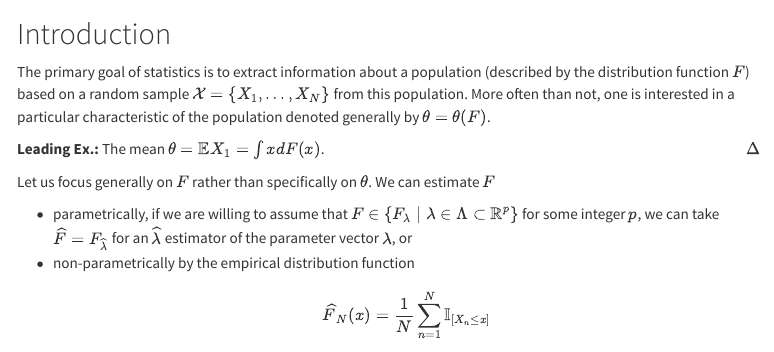
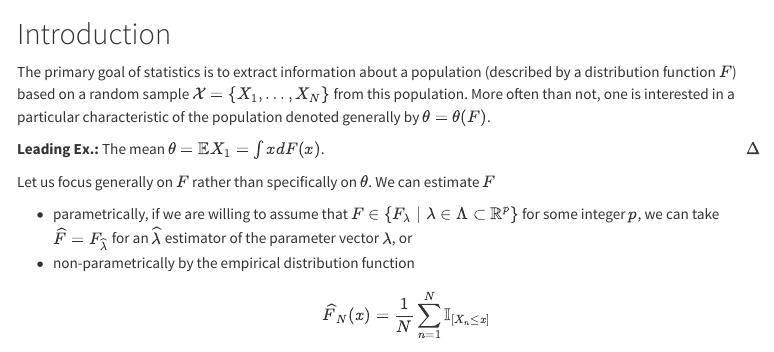
Before and after one commit to MATH-516-517-main/math_517_website, a Quarto document (notes/week_09.qmd): the page in a window 1100 px wide, from 60 px down. Rendered offline with R 4.5, knitr and Pandoc in place of Quarto, with nearby package versions; menus at the side of the page are left out.

Commit message:
Update week_09.qmd

```diff
--- a/notes/week_09.qmd
+++ b/notes/week_09.qmd
@@ -17,7 +17,7 @@ $ \newcommand{\E}{\mathbb{E}}
 
 # Introduction
 
-The primary goal of statistics is to extract information about a population (described by the distribution function $F$) based on a random sample $\mathcal{X} = \{ X_1,\ldots,X_N \}$ from this population. More often than not, one is interested in a particular characteristic of the population denoted generally by $\theta = \theta(F)$.
+The primary goal of statistics is to extract information about a population (described by a distribution function $F$) based on a random sample $\mathcal{X} = \{ X_1,\ldots,X_N \}$ from this population. More often than not, one is interested in a particular characteristic of the population denoted generally by $\theta = \theta(F)$.
 
 **Leading Ex.:** The mean $\theta = \E X_1 = \int x d F(x)$. [$\Delta$]{style="float:right"}
 
```
